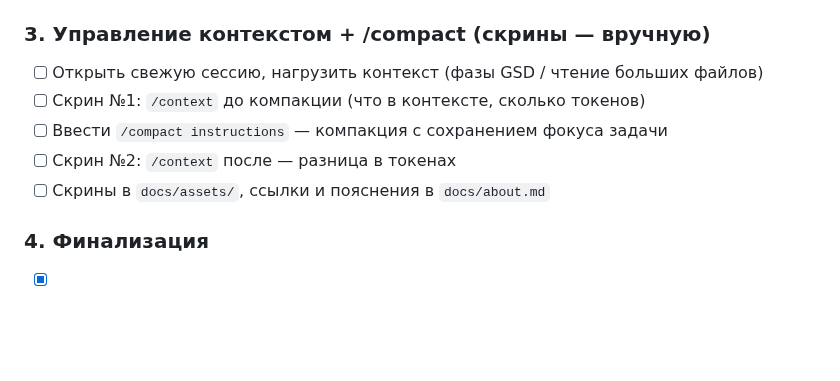
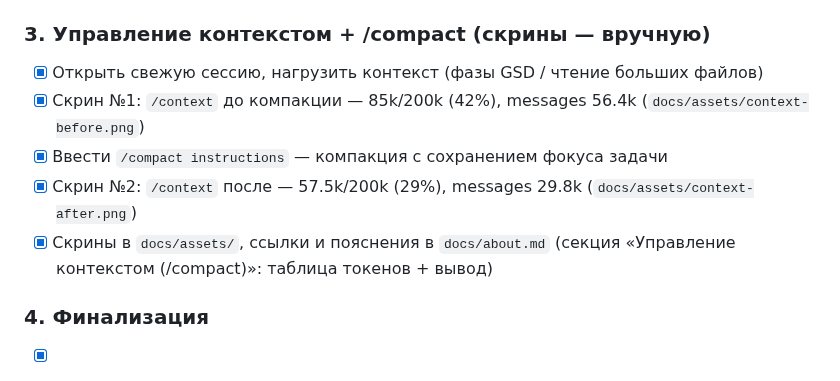
Before and after one commit to Atrue/opus-agent-hw, a Markdown page: docs/plan.md, the part around the change. Drawn GitHub-style; blank space fills up the shorter version.

```diff
--- a/docs/plan.md
+++ b/docs/plan.md
@@ -30,11 +30,11 @@
 
 ### 3. Управление контекстом + /compact (скрины — вручную)
 
-- [ ] Открыть свежую сессию, нагрузить контекст (фазы GSD / чтение больших файлов)
-- [ ] Скрин №1: `/context` до компакции (что в контексте, сколько токенов)
-- [ ] Ввести `/compact instructions` — компакция с сохранением фокуса задачи
-- [ ] Скрин №2: `/context` после — разница в токенах
-- [ ] Скрины в `docs/assets/`, ссылки и пояснения в `docs/about.md`
+- [x] Открыть свежую сессию, нагрузить контекст (фазы GSD / чтение больших файлов)
+- [x] Скрин №1: `/context` до компакции — 85k/200k (42%), messages 56.4k (`docs/assets/context-before.png`)
+- [x] Ввести `/compact instructions` — компакция с сохранением фокуса задачи
+- [x] Скрин №2: `/context` после — 57.5k/200k (29%), messages 29.8k (`docs/assets/context-after.png`)
+- [x] Скрины в `docs/assets/`, ссылки и пояснения в `docs/about.md` (секция «Управление контекстом (/compact)»: таблица токенов + вывод)
 
 ### 4. Финализация
 
```
Also changed, not shown: docs/about.md (+11 -6 lines), docs/memory.md (+1 -0 lines), docs/assets/context-after.png (added), docs/assets/context-before.png (added).
